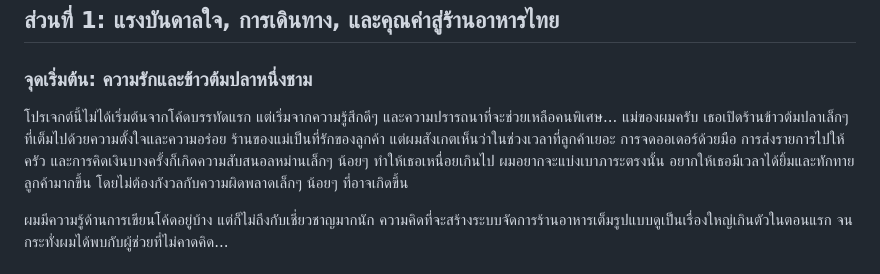
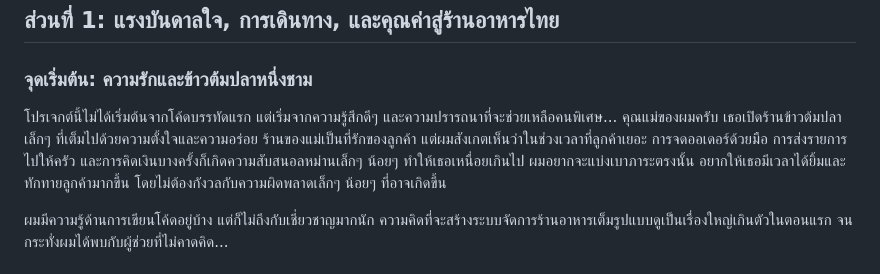
Before and after one commit to zenityX12/RestaurantOrders, a Markdown page: README.md, the part around the change. GitHub-like rendering.

```diff
--- a/README.md
+++ b/README.md
@@ -4,7 +4,7 @@
 
 ### จุดเริ่มต้น: ความรักและข้าวต้มปลาหนึ่งชาม
 
-โปรเจกต์นี้ไม่ได้เริ่มต้นจากโค้ดบรรทัดแรก แต่เริ่มจากความรู้สึกดีๆ และความปรารถนาที่จะช่วยเหลือคนพิเศษ... แม่ของผมครับ เธอเปิดร้านข้าวต้มปลาเล็กๆ ที่เต็มไปด้วยความตั้งใจและความอร่อย ร้านของแม่เป็นที่รักของลูกค้า แต่ผมสังเกตเห็นว่าในช่วงเวลาที่ลูกค้าเยอะ การจดออเดอร์ด้วยมือ การส่งรายการไปให้ครัว และการคิดเงินบางครั้งก็เกิดความสับสนอลหม่านเล็กๆ น้อยๆ ทำให้เธอเหนื่อยเกินไป ผมอยากจะแบ่งเบาภาระตรงนั้น อยากให้เธอมีเวลาได้ยิ้มและทักทายลูกค้ามากขึ้น โดยไม่ต้องกังวลกับความผิดพลาดเล็กๆ น้อยๆ ที่อาจเกิดขึ้น
+โปรเจกต์นี้ไม่ได้เริ่มต้นจากโค้ดบรรทัดแรก แต่เริ่มจากความรู้สึกดีๆ และความปรารถนาที่จะช่วยเหลือคนพิเศษ... คุณแม่ของผมครับ เธอเปิดร้านข้าวต้มปลาเล็กๆ ที่เต็มไปด้วยความตั้งใจและความอร่อย ร้านของแม่เป็นที่รักของลูกค้า แต่ผมสังเกตเห็นว่าในช่วงเวลาที่ลูกค้าเยอะ การจดออเดอร์ด้วยมือ การส่งรายการไปให้ครัว และการคิดเงินบางครั้งก็เกิดความสับสนอลหม่านเล็กๆ น้อยๆ ทำให้เธอเหนื่อยเกินไป ผมอยากจะแบ่งเบาภาระตรงนั้น อยากให้เธอมีเวลาได้ยิ้มและทักทายลูกค้ามากขึ้น โดยไม่ต้องกังวลกับความผิดพลาดเล็กๆ น้อยๆ ที่อาจเกิดขึ้น
 
 ผมมีความรู้ด้านการเขียนโค้ดอยู่บ้าง แต่ก็ไม่ถึงกับเชี่ยวชาญมากนัก ความคิดที่จะสร้างระบบจัดการร้านอาหารเต็มรูปแบบดูเป็นเรื่องใหญ่เกินตัวในตอนแรก จนกระทั่งผมได้พบกับผู้ช่วยที่ไม่คาดคิด...
 
```
